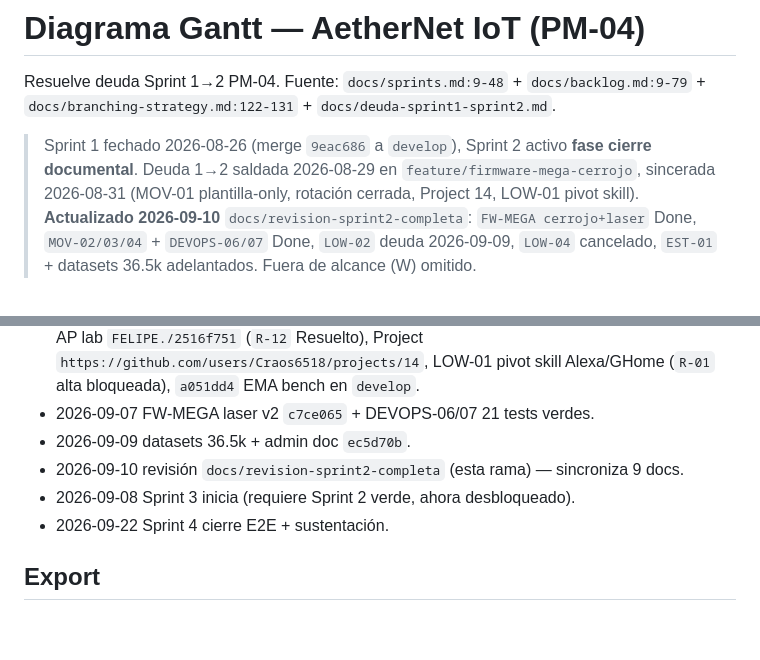
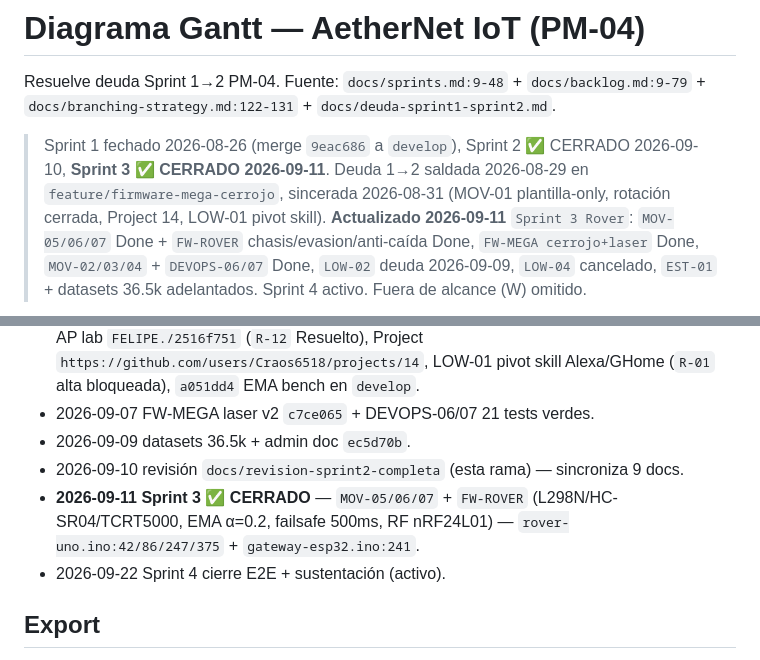
Before and after one commit to Craos6518/AetherNet-IoT-Autonomous-Rover, a Markdown page: docs/gantt.md, 2 parts joined by grey strips. GitHub-like rendering; blank space fills up the shorter version.

````diff
--- a/docs/gantt.md
+++ b/docs/gantt.md
@@ -2,7 +2,7 @@
 
 Resuelve deuda Sprint 1→2 PM-04. Fuente: `docs/sprints.md:9-48` + `docs/backlog.md:9-79` + `docs/branching-strategy.md:122-131` + `docs/deuda-sprint1-sprint2.md`.
 
-> Sprint 1 fechado 2026-08-26 (merge `9eac686` a `develop`), Sprint 2 activo **fase cierre documental**. Deuda 1→2 saldada 2026-08-29 en `feature/firmware-mega-cerrojo`, sincerada 2026-08-31 (MOV-01 plantilla-only, rotación cerrada, Project 14, LOW-01 pivot skill). **Actualizado 2026-09-10** `docs/revision-sprint2-completa`: `FW-MEGA cerrojo+laser` Done, `MOV-02/03/04` + `DEVOPS-06/07` Done, `LOW-02` deuda 2026-09-09, `LOW-04` cancelado, `EST-01` + datasets 36.5k adelantados. Fuera de alcance (W) omitido.
+> Sprint 1 fechado 2026-08-26 (merge `9eac686` a `develop`), Sprint 2 ✅ CERRADO 2026-09-10, **Sprint 3 ✅ CERRADO 2026-09-11**. Deuda 1→2 saldada 2026-08-29 en `feature/firmware-mega-cerrojo`, sincerada 2026-08-31 (MOV-01 plantilla-only, rotación cerrada, Project 14, LOW-01 pivot skill). **Actualizado 2026-09-11** `Sprint 3 Rover`: `MOV-05/06/07` Done + `FW-ROVER` chasis/evasion/anti-caída Done, `FW-MEGA cerrojo+laser` Done, `MOV-02/03/04` + `DEVOPS-06/07` Done, `LOW-02` deuda 2026-09-09, `LOW-04` cancelado, `EST-01` + datasets 36.5k adelantados. Sprint 4 activo. Fuera de alcance (W) omitido.
 
 ```mermaid
 gantt
@@ -81,8 +81,8 @@ PM-08 ─► DEVOPS-11 ─► DEVOPS-10 ─► MOV-01/12 (deuda, ya saldada 2026
 - 2026-09-07 FW-MEGA laser v2 `c7ce065` + DEVOPS-06/07 21 tests verdes.
 - 2026-09-09 datasets 36.5k + admin doc `ec5d70b`.
 - 2026-09-10 revisión `docs/revision-sprint2-completa` (esta rama) — sincroniza 9 docs.
-- 2026-09-08 Sprint 3 inicia (requiere Sprint 2 verde, ahora desbloqueado).
-- 2026-09-22 Sprint 4 cierre E2E + sustentación.
+- **2026-09-11 Sprint 3 ✅ CERRADO** — `MOV-05/06/07` + `FW-ROVER` (L298N/HC-SR04/TCRT5000, EMA α=0.2, failsafe 500ms, RF nRF24L01) — `rover-uno.ino:42/86/247/375` + `gateway-esp32.ino:241`.
+- 2026-09-22 Sprint 4 cierre E2E + sustentación (activo).
 
 ## Export
 
````
Also changed, not shown: other parts of docs/gantt.md (+6 -6 lines), docs/backlog.md (+3 -3 lines), docs/sprints.md (+12 -9 lines).
